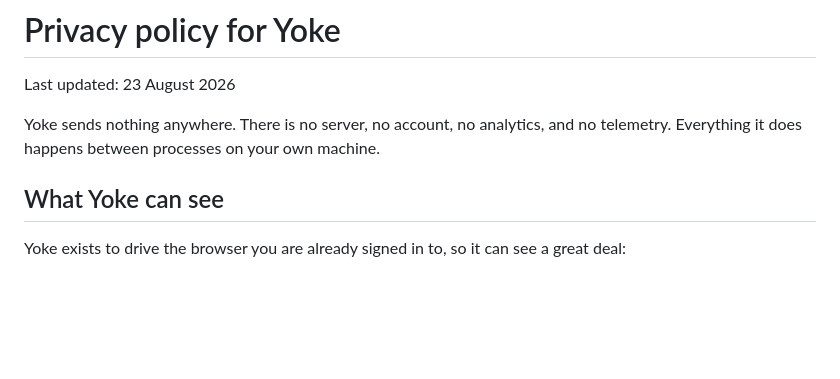
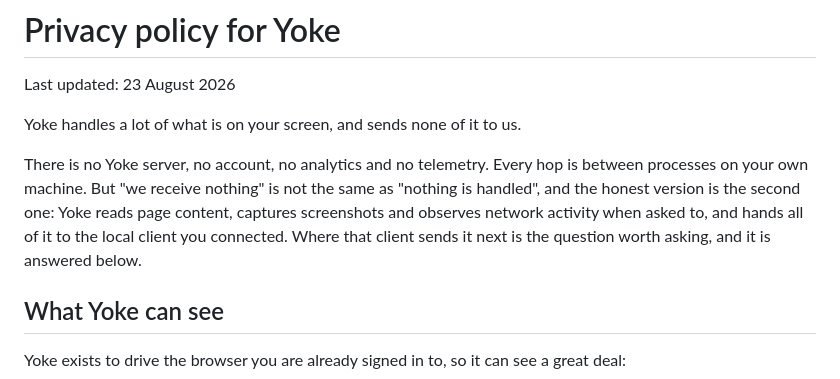
Before and after one commit to hamzahamidi/claude-in-chrome-extension, a Markdown page: PRIVACY.md, the part around the change. GitHub-like rendering; blank space fills up the shorter version.

```diff
--- a/PRIVACY.md
+++ b/PRIVACY.md
@@ -2,8 +2,14 @@
 
 Last updated: 23 August 2026
 
-Yoke sends nothing anywhere. There is no server, no account, no analytics, and no
-telemetry. Everything it does happens between processes on your own machine.
+Yoke handles a lot of what is on your screen, and sends none of it to us.
+
+There is no Yoke server, no account, no analytics and no telemetry. Every hop is
+between processes on your own machine. But "we receive nothing" is not the same
+as "nothing is handled", and the honest version is the second one: Yoke reads
+page content, captures screenshots and observes network activity when asked to,
+and hands all of it to the local client you connected. Where that client sends it
+next is the question worth asking, and it is answered below.
 
 ## What Yoke can see
 
```
Also changed, not shown: docs/store-listing.md (+31 -14 lines).
